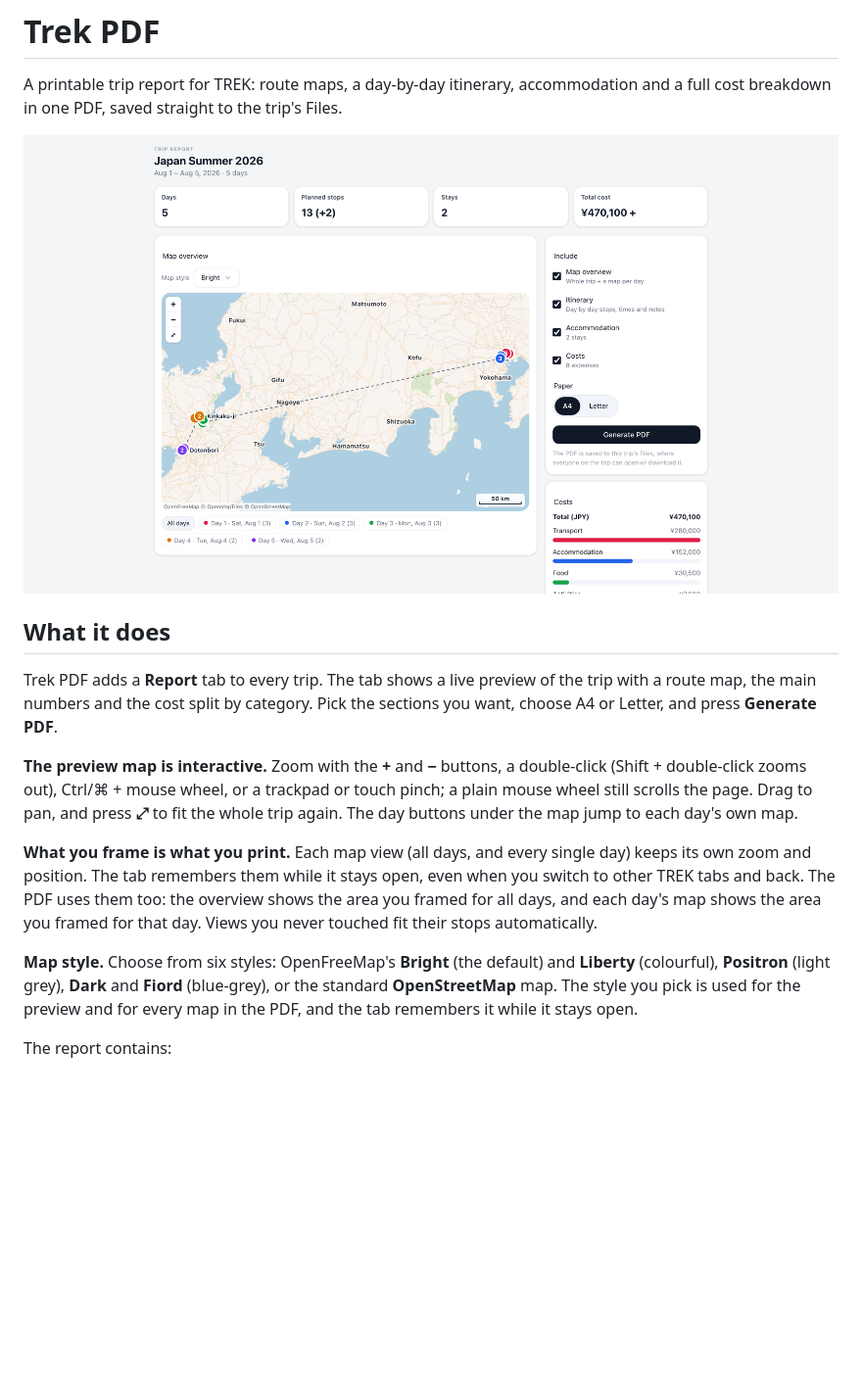
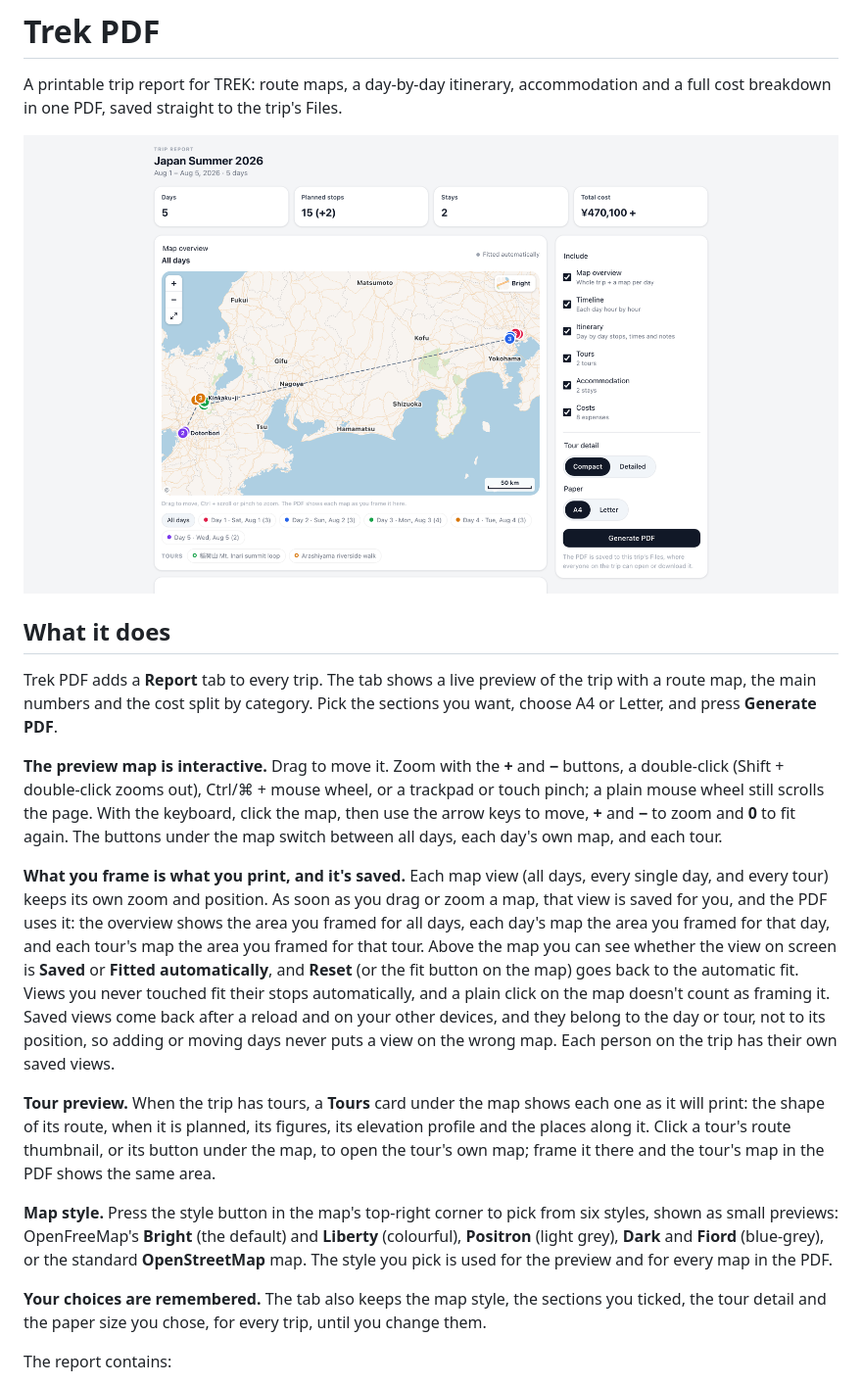
Before and after one commit to iscodeminister/trek-plugin-trek-pdf, a Markdown page: README.md, the part around one of its changes. Shown at 98% size. Rendered like a GitHub page; pictures changed too: docs/screenshot.png; blank space fills up the shorter version.

```diff
--- a/README.md
+++ b/README.md
@@ -8,11 +8,15 @@ A printable trip report for TREK: route maps, a day-by-day itinerary, accommodat
 
 Trek PDF adds a **Report** tab to every trip. The tab shows a live preview of the trip with a route map, the main numbers and the cost split by category. Pick the sections you want, choose A4 or Letter, and press **Generate PDF**.
 
-**The preview map is interactive.** Zoom with the **+** and **−** buttons, a double-click (Shift + double-click zooms out), Ctrl/⌘ + mouse wheel, or a trackpad or touch pinch; a plain mouse wheel still scrolls the page. Drag to pan, and press **⤢** to fit the whole trip again. The day buttons under the map jump to each day's own map.
+**The preview map is interactive.** Drag to move it. Zoom with the **+** and **−** buttons, a double-click (Shift + double-click zooms out), Ctrl/⌘ + mouse wheel, or a trackpad or touch pinch; a plain mouse wheel still scrolls the page. With the keyboard, click the map, then use the arrow keys to move, **+** and **−** to zoom and **0** to fit again. The buttons under the map switch between all days, each day's own map, and each tour.
 
-**What you frame is what you print.** Each map view (all days, and every single day) keeps its own zoom and position. The tab remembers them while it stays open, even when you switch to other TREK tabs and back. The PDF uses them too: the overview shows the area you framed for all days, and each day's map shows the area you framed for that day. Views you never touched fit their stops automatically.
+**What you frame is what you print, and it's saved.** Each map view (all days, every single day, and every tour) keeps its own zoom and position. As soon as you drag or zoom a map, that view is saved for you, and the PDF uses it: the overview shows the area you framed for all days, each day's map the area you framed for that day, and each tour's map the area you framed for that tour. Above the map you can see whether the view on screen is **Saved** or **Fitted automatically**, and **Reset** (or the fit button on the map) goes back to the automatic fit. Views you never touched fit their stops automatically, and a plain click on the map doesn't count as framing it. Saved views come back after a reload and on your other devices, and they belong to the day or tour, not to its position, so adding or moving days never puts a view on the wrong map. Each person on the trip has their own saved views.
 
-**Map style.** Choose from six styles: OpenFreeMap's **Bright** (the default) and **Liberty** (colourful), **Positron** (light grey), **Dark** and **Fiord** (blue-grey), or the standard **OpenStreetMap** map. The style you pick is used for the preview and for every map in the PDF, and the tab remembers it while it stays open.
+**Tour preview.** When the trip has tours, a **Tours** card under the map shows each one as it will print: the shape of its route, when it is planned, its figures, its elevation profile and the places along it. Click a tour's route thumbnail, or its button under the map, to open the tour's own map; frame it there and the tour's map in the PDF shows the same area.
+
+**Map style.** Press the style button in the map's top-right corner to pick from six styles, shown as small previews: OpenFreeMap's **Bright** (the default) and **Liberty** (colourful), **Positron** (light grey), **Dark** and **Fiord** (blue-grey), or the standard **OpenStreetMap** map. The style you pick is used for the preview and for every map in the PDF.
+
+**Your choices are remembered.** The tab also keeps the map style, the sections you ticked, the tour detail and the paper size you chose, for every trip, until you change them.
 
 The report contains:
 
```
Also changed, not shown: other parts of README.md (+6 -3 lines), 11 other files.
